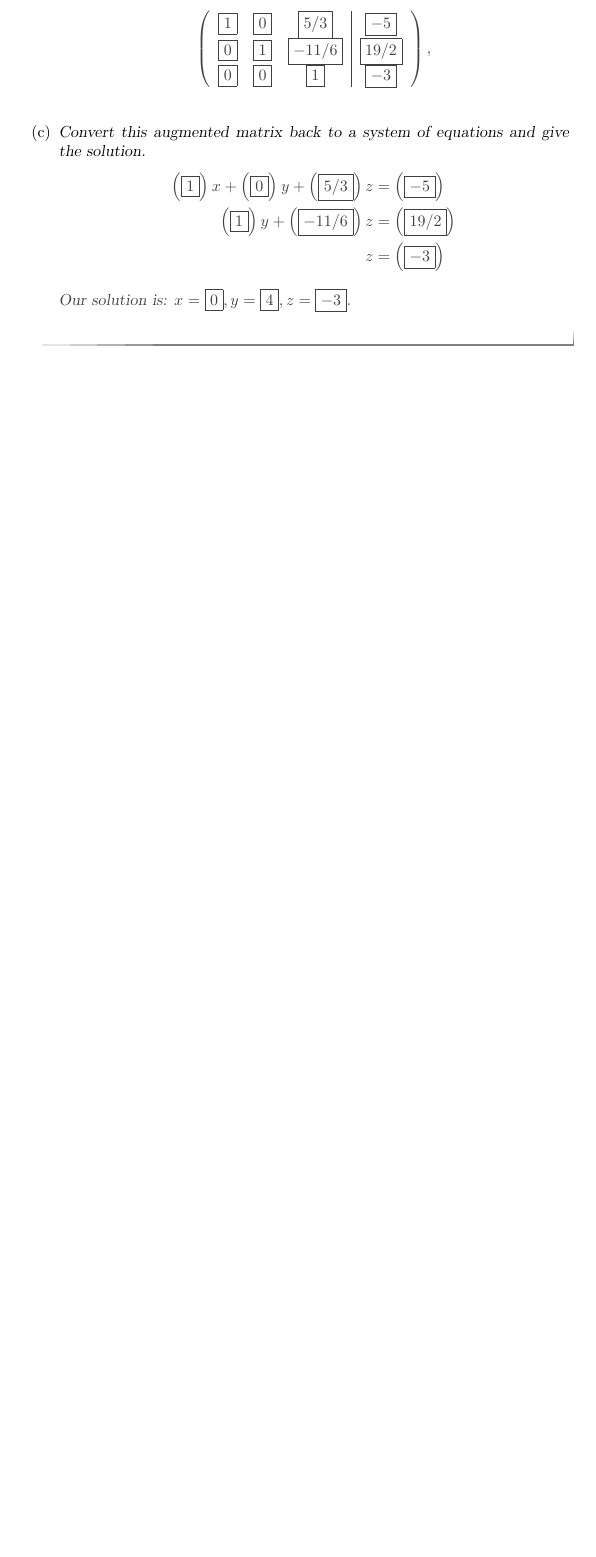
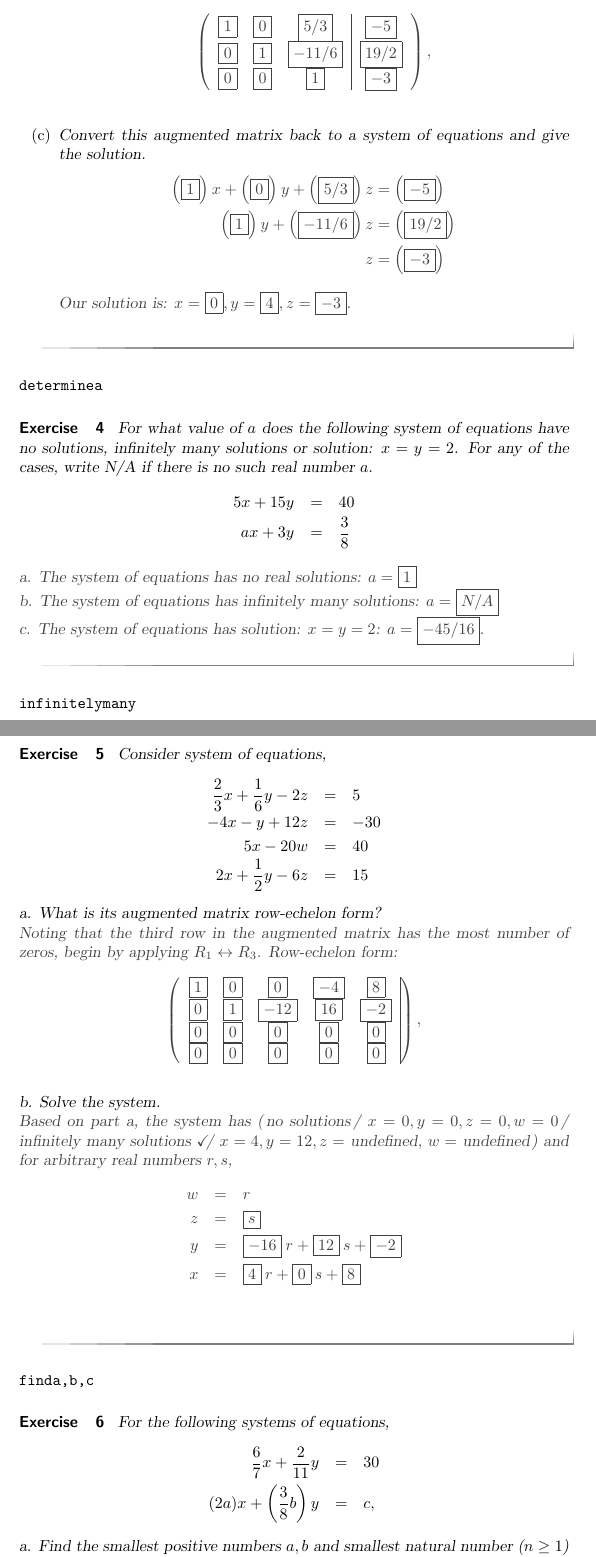
Before and after one commit to mooculus/la-carte, a LaTeX problem sheet (matrixMethods/systemsOfEquations/exercises/exerciseList.tex, which reads matrixMethods/systemsOfEquations/exercises/determinea.tex, matrixMethods/systemsOfEquations/exercises/finda,b,c.tex, matrixMethods/systemsOfEquations/exercises/infinitelymany.tex): part of page 2 of 2 before the commit and two parts of pages 2 and 3 of 4 after it, the two joined at a grey line, cut so that both start at the same text, the shorter picture padded with empty space. Compiled offline with pdfLaTeX.

Commit message:
exercisesme

```diff
--- /dev/null
+++ b/matrixMethods/systemsOfEquations/exercises/determinea.tex
@@ -0,0 +1,24 @@
+\documentclass{ximera}
+
+%\input{../../../preamble.tex}
+\input{../../../preamble.tex}
+
+\author{Parisa Fatheddin}
+
+
+
+\begin{document}
+
+\begin{exercise}  For what value of $a$ does the following system of equations have no solutions, infinitely many solutions or solution: $x=y=2$. For any of the cases, write N/A if there is no such real number $a$.
+\begin{eqnarray*}
+5x+15y &=& 40\\
+ax +3y &=& \frac{3}{8}
+\end{eqnarray*}
+\begin{prompt}
+a. The system of equations has no real solutions: $a= \answer{1}$\\
+b. The system of equations has infinitely many solutions: $a= \answer{N/A}$\\
+c. The system of equations has solution: $x=y=2$: $a=\answer{-45/16}$.
+\end{prompt}
+\end{exercise}
+
+\end{document}
--- a/matrixMethods/systemsOfEquations/exercises/exerciseList.tex
+++ b/matrixMethods/systemsOfEquations/exercises/exerciseList.tex
@@ -6,4 +6,8 @@
 \practice{rowSumChoice}
 \practice{singleConst}
 \practice{solve1}
+\practice{determinea}
+\practice{infinitelymany}
+\practice{finda,b,c}
+\practice{solvefora,b}
 \end{document}
--- /dev/null
+++ b/matrixMethods/systemsOfEquations/exercises/finda,b,c.tex
@@ -0,0 +1,21 @@
+\documentclass{ximera}
+
+\input{../../../preamble.tex}
+
+
+\author{Parisa Fatheddin}
+
+
+
+\begin{document}
+
+\begin{exercise}
+For the following systems of equations,
+\begin{eqnarray*}
+\frac{6}{7} x + \frac{2}{11}y &=& 30\\
+(2a) x + \left(\frac{3}{8} b\right) y &=& c,
+\end{eqnarray*}
+a. Find the smallest positive numbers $a,b$ and smallest natural number ($n\geq1$) $c$ such that the system of equations has no solutions.
+\begin{prompt}
+ $a= \answer{3/7}, b= \answer{16/33}, c=\answer{1}$
+ \end{prompt}\\
--- /dev/null
+++ b/matrixMethods/systemsOfEquations/exercises/infinitelymany.tex
@@ -0,0 +1,47 @@
+\documentclass{ximera}
+
+\input{../../../preamble.tex}
+
+
+\author{Parisa Fatheddin}
+
+
+
+\begin{document}
+
+
+
+
+
+\begin{exercise} Consider system of equations,
+\begin{eqnarray*}
+\frac{2}{3}x + \frac{1}{6}y -2z &=& 5\\
+-4x -y+12z &=& -30\\
+5x-20w &=& 40\\
+2x+\frac{1}{2} y - 6z &=& 15
+\end{eqnarray*}
+a. What is its augmented matrix row-echelon form? \\
+\begin{prompt}
+Noting that the third row in the augmented matrix has the most number of zeros, begin by applying $R_{1}\leftrightarrow R_{3}$. Row-echelon form:
+\[
+\left(\begin{array}{ccccc|c}
+  \answer{1} &  \answer{0} & \answer{0} & \answer{-4} &\answer{8} \\
+  \answer{0} &  \answer{1} & \answer{-12} & \answer{16} &\answer{-2}\\
+  \answer{0} &  \answer{0} & \answer{0} & \answer{0} &\answer{0}\\
+  \answer{0} &  \answer{0} & \answer{0} & \answer{0} &\answer{0}
+\end{array}\right),
+\]
+\end{prompt}
+
+b. Solve the system. \\
+\begin{prompt}
+Based on part a, the system has \wordChoice{\choice{no solutions} \choice{$x=0, y=0, z=0, w=0$} \choice[correct]{infinitely many solutions}\choice{$x=4, y=12, z=$ undefined, $w=$ undefined}} and for arbitrary real numbers $r,s$,
+\begin{eqnarray*}
+w&=& r\\
+z &=& \answer{s}\\
+y &=& \answer{-16}\hspace{.08cm}r + \answer{12}\hspace{.08cm}s + \answer{-2}\\
+x&=& \answer{4}\hspace{.08cm} r + \answer{0}\hspace{.08cm}s + \answer{8}
+\end{eqnarray*}
+\end{prompt}
+\end{exercise}
+\end{document}
```
Also changed, not shown: matrixMethods/systemsOfEquations/exercises/choices.tex (added, +43 -0 lines), matrixMethods/systemsOfEquations/exercises/rowSumChoice.tex (+1 -1 lines), matrixMethods/systemsOfEquations/exercises/solve1.tex (+1 -1 lines), matrixMethods/systemsOfEquations/exercises/solvefora,b.tex (added, +37 -0 lines), matrixMethods/systemsOfEquations/exercises/finda,b,c.tex (13 more changed lines).
